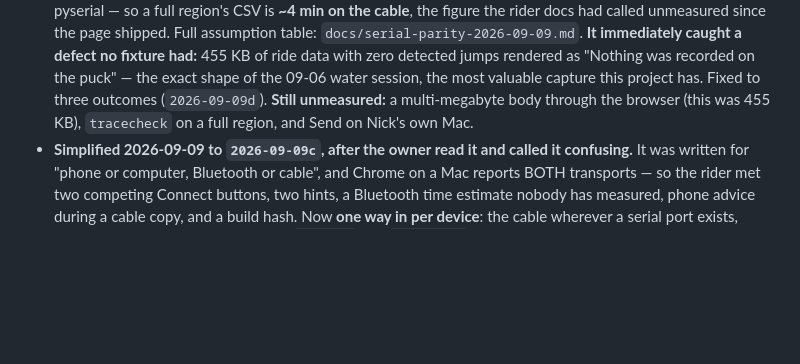
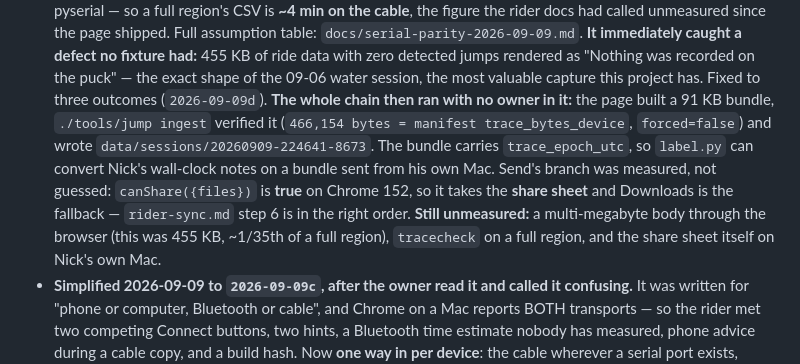
Before and after one commit to joshcrow/Jump-height, a Markdown page: docs/STATUS.md, the part around the change. Rendered like a GitHub page; blank space fills up the shorter version.

```diff
--- a/docs/STATUS.md
+++ b/docs/STATUS.md
@@ -451,8 +451,17 @@ hand — CLAUDE.md rule 5). What changed, all pinned by tests, suite 523 →
   with zero detected jumps rendered as "Nothing was recorded on the puck" —
   the exact shape of the 09-06 water session, the most valuable capture this
   project has. Fixed to three outcomes (`2026-09-09d`).
+  **The whole chain then ran with no owner in it:** the page built a 91 KB
+  bundle, `./tools/jump ingest` verified it (`466,154 bytes = manifest
+  trace_bytes_device`, `forced=false`) and wrote
+  `data/sessions/20260909-224641-8673`. The bundle carries `trace_epoch_utc`,
+  so `label.py` can convert Nick's wall-clock notes on a bundle sent from his
+  own Mac. Send's branch was measured, not guessed: `canShare({files})` is
+  **true** on Chrome 152, so it takes the **share sheet** and Downloads is the
+  fallback — `rider-sync.md` step 6 is in the right order.
   **Still unmeasured:** a multi-megabyte body through the browser (this was
-  455 KB), `tracecheck` on a full region, and Send on Nick's own Mac.
+  455 KB, ~1/35th of a full region), `tracecheck` on a full region, and the
+  share sheet itself on Nick's own Mac.
 - **Simplified 2026-09-09 to `2026-09-09c`, after the owner read it and called
   it confusing.** It was written for "phone or computer, Bluetooth or cable",
   and Chrome on a Mac reports BOTH transports — so the rider met two competing
```
Also changed, not shown: docs/serial-parity-2026-09-09.md (+33 -0 lines).
